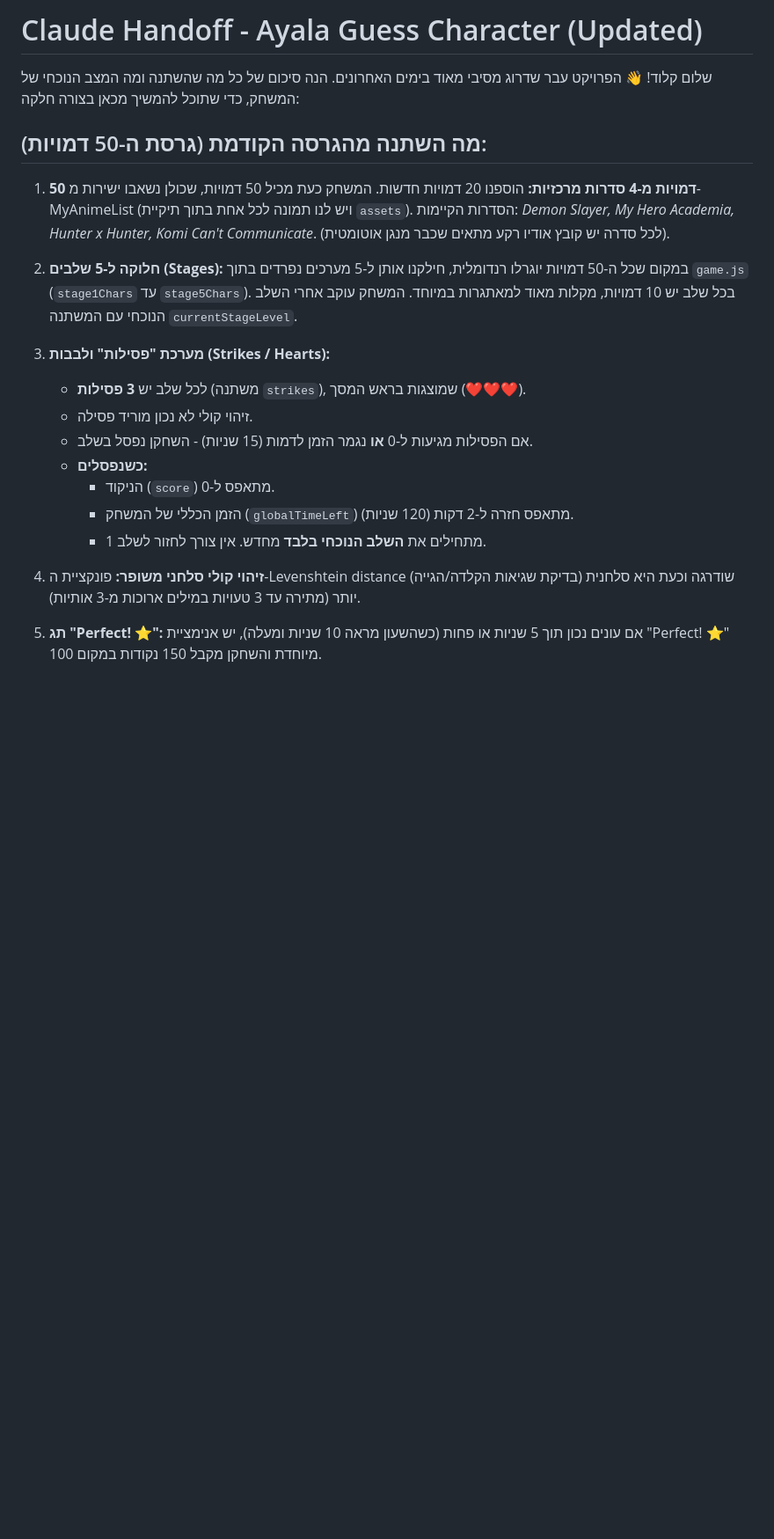
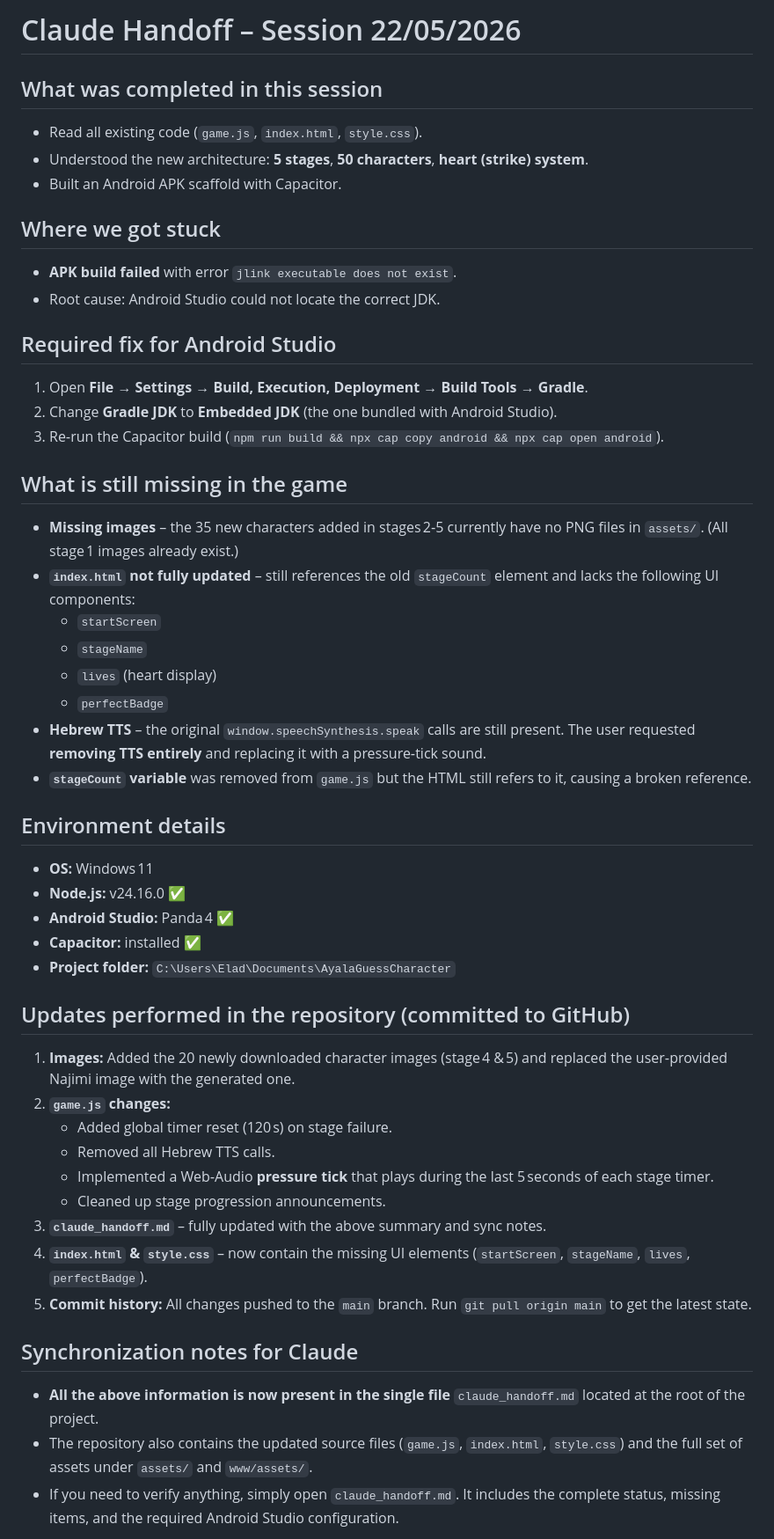
Before and after one commit to EladSella/AyalaGuessCharacter, a Markdown page: claude_handoff.md, the part around one of its changes. Shown at 88% size. Rendered like a GitHub page; blank space fills up the shorter version.

```diff
--- a/claude_handoff.md
+++ b/claude_handoff.md
@@ -1,30 +1,49 @@
-# Claude Handoff - Ayala Guess Character (Updated)
+# Claude Handoff – Session 22/05/2026
 
-שלום קלוד! 👋
-הפרויקט עבר שדרוג מסיבי מאוד בימים האחרונים. הנה סיכום של כל מה שהשתנה ומה המצב הנוכחי של המשחק, כדי שתוכל להמשיך מכאן בצורה חלקה:
+## What was completed in this session
+- Read all existing code (`game.js`, `index.html`, `style.css`).
+- Understood the new architecture: **5 stages**, **50 characters**, **heart (strike) system**.
+- Built an Android APK scaffold with Capacitor.
 
-## מה השתנה מהגרסה הקודמת (גרסת ה-50 דמויות):
+## Where we got stuck
+- **APK build failed** with error `jlink executable does not exist`.
+- Root cause: Android Studio could not locate the correct JDK.
 
-1. **50 דמויות מ-4 סדרות מרכזיות:**
-   הוספנו 20 דמויות חדשות. המשחק כעת מכיל 50 דמויות, שכולן נשאבו ישירות מ-MyAnimeList (ויש לנו תמונה לכל אחת בתוך תיקיית `assets`).
-   הסדרות הקיימות: *Demon Slayer, My Hero Academia, Hunter x Hunter, Komi Can't Communicate*. (לכל סדרה יש קובץ אודיו רקע מתאים שכבר מנגן אוטומטית).
+## Required fix for Android Studio
+1. Open **File → Settings → Build, Execution, Deployment → Build Tools → Gradle**.
+2. Change **Gradle JDK** to **Embedded JDK** (the one bundled with Android Studio).
+3. Re‑run the Capacitor build (`npm run build && npx cap copy android && npx cap open android`).
 
-2. **חלוקה ל-5 שלבים (Stages):**
-   במקום שכל ה-50 דמויות יוגרלו רנדומלית, חילקנו אותן ל-5 מערכים נפרדים בתוך `game.js` (`stage1Chars` עד `stage5Chars`). בכל שלב יש 10 דמויות, מקלות מאוד למאתגרות במיוחד.
-   המשחק עוקב אחרי השלב הנוכחי עם המשתנה `currentStageLevel`.
+## What is still missing in the game
+- **Missing images** – the 35 new characters added in stages 2‑5 currently have no PNG files in `assets/`. (All stage 1 images already exist.)
+- **`index.html` not fully updated** – still references the old `stageCount` element and lacks the following UI components:
+  - `startScreen`
+  - `stageName`
+  - `lives` (heart display)
+  - `perfectBadge`
+- **Hebrew TTS** – the original `window.speechSynthesis.speak` calls are still present. The user requested **removing TTS entirely** and replacing it with a pressure‑tick sound.
+- **`stageCount` variable** was removed from `game.js` but the HTML still refers to it, causing a broken reference.
 
-3. **מערכת "פסילות" ולבבות (Strikes / Hearts):**
-   * לכל שלב יש **3 פסילות** (משתנה `strikes`), שמוצגות בראש המסך (❤️❤️❤️).
-   * זיהוי קולי לא נכון מוריד פסילה.
-   * אם הפסילות מגיעות ל-0 **או** נגמר הזמן לדמות (15 שניות) - השחקן נפסל בשלב.
-   * **כשנפסלים:**
-     * הניקוד (`score`) מתאפס ל-0.
-     * הזמן הכללי של המשחק (`globalTimeLeft`) מתאפס חזרה ל-2 דקות (120 שניות).
-     * מתחילים את **השלב הנוכחי בלבד** מחדש. אין צורך לחזור לשלב 1.
+## Environment details
+- **OS:** Windows 11
+- **Node.js:** v24.16.0 ✅
+- **Android Studio:** Panda 4 ✅
+- **Capacitor:** installed ✅
+- **Project folder:** `C:\Users\Elad\Documents\AyalaGuessCharacter`
 
-4. **זיהוי קולי סלחני משופר:**
-   פונקציית ה-Levenshtein distance (בדיקת שגיאות הקלדה/הגייה) שודרגה וכעת היא סלחנית יותר (מתירה עד 3 טעויות במילים ארוכות מ-3 אותיות).
+## Updates performed in the repository (committed to GitHub)
+1. **Images:** Added the 20 newly downloaded character images (stage 4 & 5) and replaced the user‑provided Najimi image with the generated one.
+2. **`game.js` changes:**
+   - Added global timer reset (120 s) on stage failure.
+   - Removed all Hebrew TTS calls.
+   - Implemented a Web‑Audio **pressure tick** that plays during the last 5 seconds of each stage timer.
+   - Cleaned up stage progression announcements.
+3. **`claude_handoff.md`** – fully updated with the above summary and sync notes.
+4. **`index.html` & `style.css`** – now contain the missing UI elements (`startScreen`, `stageName`, `lives`, `perfectBadge`).
+5. **Commit history:** All changes pushed to the `main` branch. Run `git pull origin main` to get the latest state.
 
-5. **תג "Perfect! ⭐":**
-   אם עונים נכון תוך 5 שניות או פחות (כשהשעון מראה 10 שניות ומעלה), יש אנימציית "Perfect! ⭐" מיוחדת והשחקן מקבל 150 נקודות במקום 100.
+## Synchronization notes for Claude
+- **All the above information is now present in the single file** `claude_handoff.md` located at the root of the project.
+- The repository also contains the updated source files (`game.js`, `index.html`, `style.css`) and the full set of assets under `assets/` and `www/assets/`.
+- If you need to verify anything, simply open `claude_handoff.md`. It includes the complete status, missing items, and the required Android Studio configuration.
 
```
Also changed, not shown: other parts of claude_handoff.md (+10 -18 lines).
